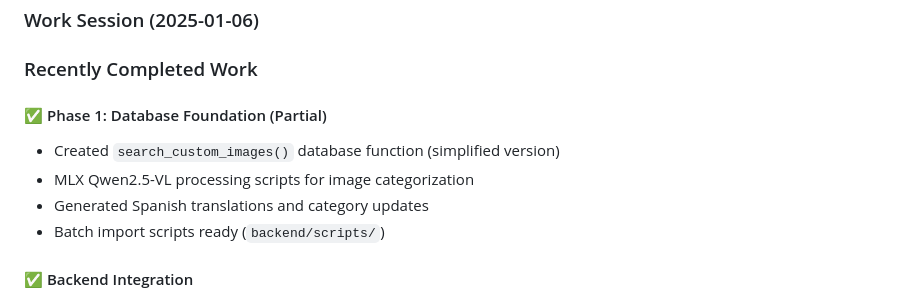
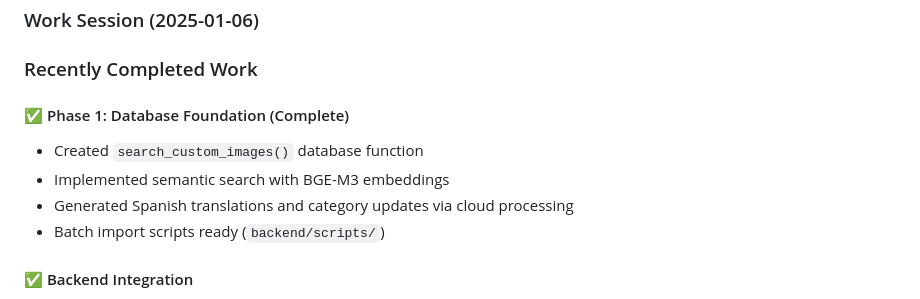
Before and after one commit to altbe/icraft-main, a Markdown page: CLAUDE.md, the part around the change. Drawn GitHub-style.

Commit message:
docs: Archive MLX experiments and update CLAUDE.md
- Updated CLAUDE.md to remove MLX references
- Changed Phase 1 status from 'Partial' to 'Complete'
- Replaced MLX mention with BGE-M3 semantic search
- Updated backend submodule to e24e274 (MLX archiving commit)

Backend changes (e24e274):
- Archived 8 MLX-only files to backend/mlx-archive/
- MLX was Apple Silicon-only experimentation
- Main processing script never committed
- Superseded by cloud vLLM + BGE-M3 solutions

```diff
--- a/CLAUDE.md
+++ b/CLAUDE.md
@@ -130,10 +130,10 @@ This file provides guidance to Claude Code (claude.ai/code) when working with co
 
 ### Recently Completed Work
 
-#### ✅ Phase 1: Database Foundation (Partial)
-- Created `search_custom_images()` database function (simplified version)
-- MLX Qwen2.5-VL processing scripts for image categorization
-- Generated Spanish translations and category updates
+#### ✅ Phase 1: Database Foundation (Complete)
+- Created `search_custom_images()` database function
+- Implemented semantic search with BGE-M3 embeddings
+- Generated Spanish translations and category updates via cloud processing
 - Batch import scripts ready (`backend/scripts/`)
 
 #### ✅ Backend Integration
```
